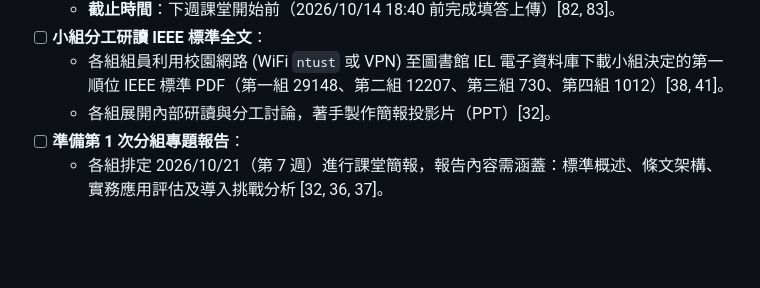
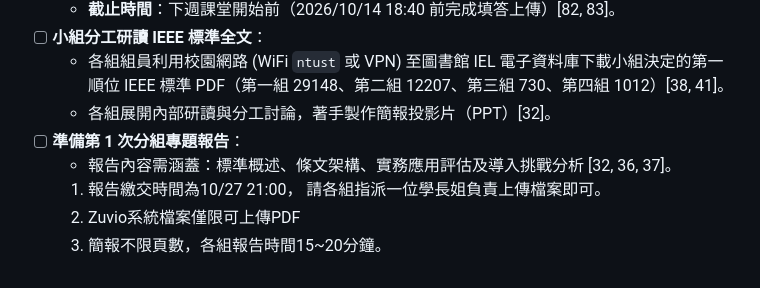
Before and after one commit to cjs930/Software-Engineering-Management, a Markdown page: 20261007/20261007_course_summary_and_todo.md, the part around the change. Rendered like a GitHub page; blank space fills up the shorter version.

Commit message:
修改交報告時間

```diff
--- a/20261007/20261007_course_summary_and_todo.md
+++ b/20261007/20261007_course_summary_and_todo.md
@@ -65,4 +65,7 @@
   * 各組組員利用校園網路 (WiFi `ntust` 或 VPN) 至圖書館 IEL 電子資料庫下載小組決定的第一順位 IEEE 標準 PDF（第一組 29148、第二組 12207、第三組 730、第四組 1012）[38, 41]。
   * 各組展開內部研讀與分工討論，著手製作簡報投影片（PPT）[32]。
 * [ ] **準備第 1 次分組專題報告**：
-  * 各組排定 2026/10/21（第 7 週）進行課堂簡報，報告內容需涵蓋：標準概述、條文架構、實務應用評估及導入挑戰分析 [32, 36, 37]。
+  * 報告內容需涵蓋：標準概述、條文架構、實務應用評估及導入挑戰分析 [32, 36, 37]。
+  1. 報告繳交時間為10/27 21:00， 請各組指派一位學長姐負責上傳檔案即可。
+  2. Zuvio系統檔案僅限可上傳PDF
+  3. 簡報不限頁數，各組報告時間15~20分鐘。
```
